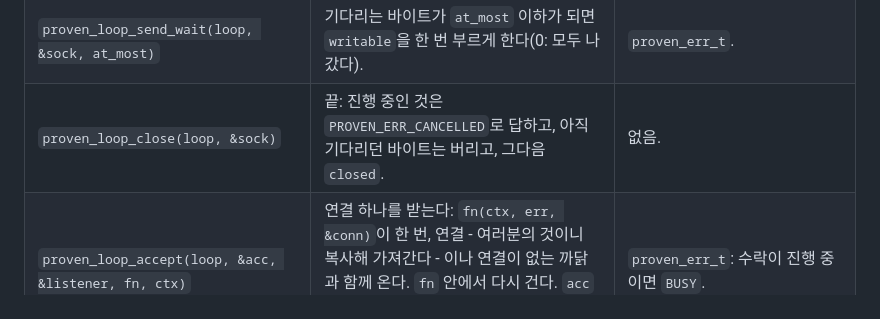
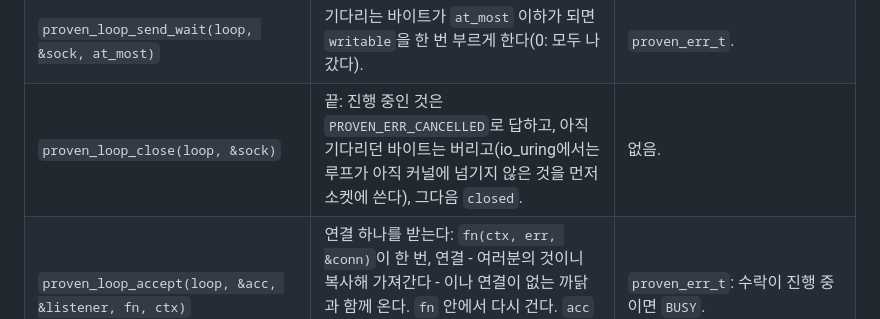
Before and after one commit to rubidus-api/proven_c_lib, a Markdown page: manual-ko/manual-15-event-loop-ko.md, the part around the change. Rendered like a GitHub page.

Commit message:
Manual 15: proven_loop_close on io_uring writes what was not handed over
Work: W-20261029-0105
Refs: none

```diff
--- a/manual-ko/manual-15-event-loop-ko.md
+++ b/manual-ko/manual-15-event-loop-ko.md
@@ -287,7 +287,7 @@ proven_allocator_t proven_loop_allocator(const proven_loop_t *loop);
 | `proven_loop_send(loop, &sock, bytes)` | 보낸다. 기다리는 것이 없으면 바이트는 곧장 소켓으로 간다. 소켓이 바로 받지 않은 것은 루프가 복사해 맡아 두며, 연결마다 64 KiB까지다. io_uring에서는 모든 송신을 복사해 루프의 다음 바퀴에 커널에 넘긴다(2절). 호출이 돌아오면 여러분의 바이트는 다시 자유롭다. | `proven_result_size_t`: 받아 간 바이트 수. 나머지가 들어가지 않았으면 `.err`는 `AGAIN`. 보내기가 실패한 뒤에는 그 실패. |
 | `proven_loop_send_queued(&sock)` | 받아 간 바이트 가운데 아직 나가지 않은 수. | `proven_size_t`. |
 | `proven_loop_send_wait(loop, &sock, at_most)` | 기다리는 바이트가 `at_most` 이하가 되면 `writable`을 한 번 부르게 한다(0: 모두 나갔다). | `proven_err_t`. |
-| `proven_loop_close(loop, &sock)` | 끝: 진행 중인 것은 `PROVEN_ERR_CANCELLED`로 답하고, 아직 기다리던 바이트는 버리고, 그다음 `closed`. | 없음. |
+| `proven_loop_close(loop, &sock)` | 끝: 진행 중인 것은 `PROVEN_ERR_CANCELLED`로 답하고, 아직 기다리던 바이트는 버리고(io_uring에서는 루프가 아직 커널에 넘기지 않은 것을 먼저 소켓에 쓴다), 그다음 `closed`. | 없음. |
 | `proven_loop_accept(loop, &acc, &listener, fn, ctx)` | 연결 하나를 받는다: `fn(ctx, err, &conn)`이 한 번, 연결 - 여러분의 것이니 복사해 가져간다 - 이나 연결이 없는 까닭과 함께 온다. `fn` 안에서 다시 건다. `acc`는 여러분의 것으로, 처음 쓰기 전에 0으로 초기화한다. | `proven_err_t`: 수락이 진행 중이면 `BUSY`. |
 | `proven_loop_accept_cancel(loop, &acc)` | 수락을 멈춘다: 진행 중인 것은 `PROVEN_ERR_CANCELLED`로 답하고, 리스너를 닫아도 된다. | 없음. |
 | `proven_loop_scratch(loop)` | 루프의 임시 작업용 버퍼, 64 KiB. | `proven_mem_mut_t`. |
```
Also changed, not shown: manual/manual-15-event-loop.md (+1 -1 lines).
